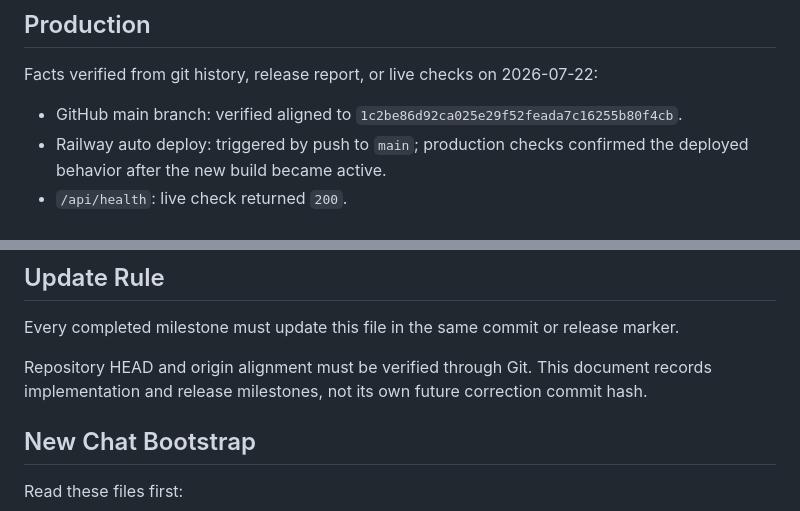
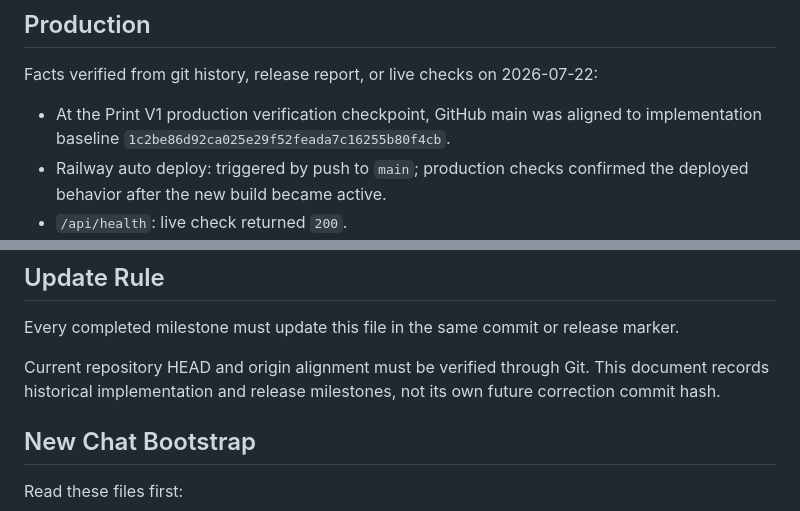
Before and after one commit to goceterziev-creator/2l1p-neural-travel, a Markdown page: docs/GT63_CURRENT_STATE.md, 2 parts joined by grey strips. GitHub-like rendering.

Commit message:
docs: clarify Print V1 production alignment as historical

```diff
--- a/docs/GT63_CURRENT_STATE.md
+++ b/docs/GT63_CURRENT_STATE.md
@@ -46,7 +46,7 @@ GT63 PRINT PRESENTATION MODE V1 = PASS / PRODUCTION VERIFIED / LOCKED
 
 Facts verified from git history, release report, or live checks on 2026-07-22:
 
-- GitHub main branch: verified aligned to `1c2be86d92ca025e29f52feada7c16255b80f4cb`.
+- At the Print V1 production verification checkpoint, GitHub main was aligned to implementation baseline `1c2be86d92ca025e29f52feada7c16255b80f4cb`.
 - Railway auto deploy: triggered by push to `main`; production checks confirmed the deployed behavior after the new build became active.
 - `/api/health`: live check returned `200`.
 - `/gt63-core/product/`: live check returned `200`.
@@ -122,7 +122,7 @@ Observation:
 
 Every completed milestone must update this file in the same commit or release marker.
 
-Repository HEAD and origin alignment must be verified through Git. This document records implementation and release milestones, not its own future correction commit hash.
+Current repository HEAD and origin alignment must be verified through Git. This document records historical implementation and release milestones, not its own future correction commit hash.
 
 ## New Chat Bootstrap
 
```
